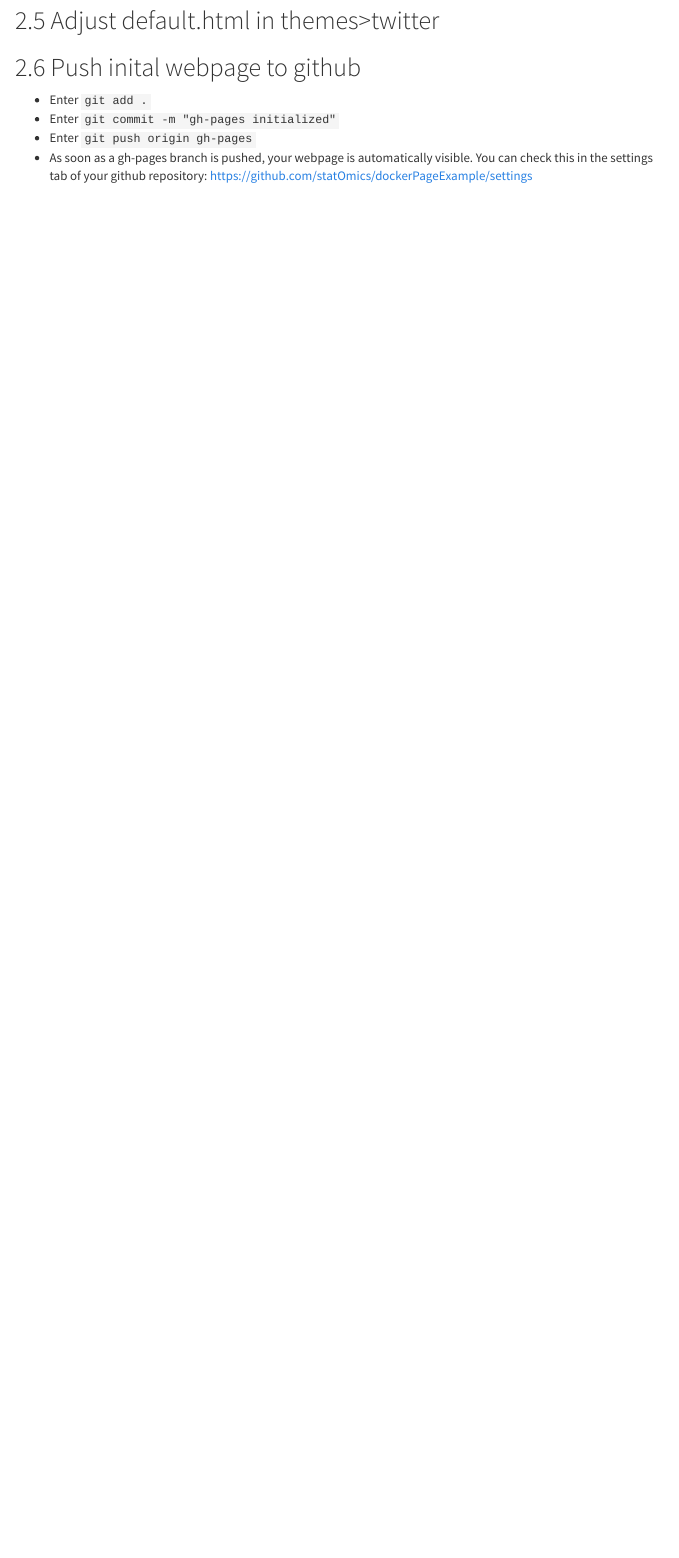
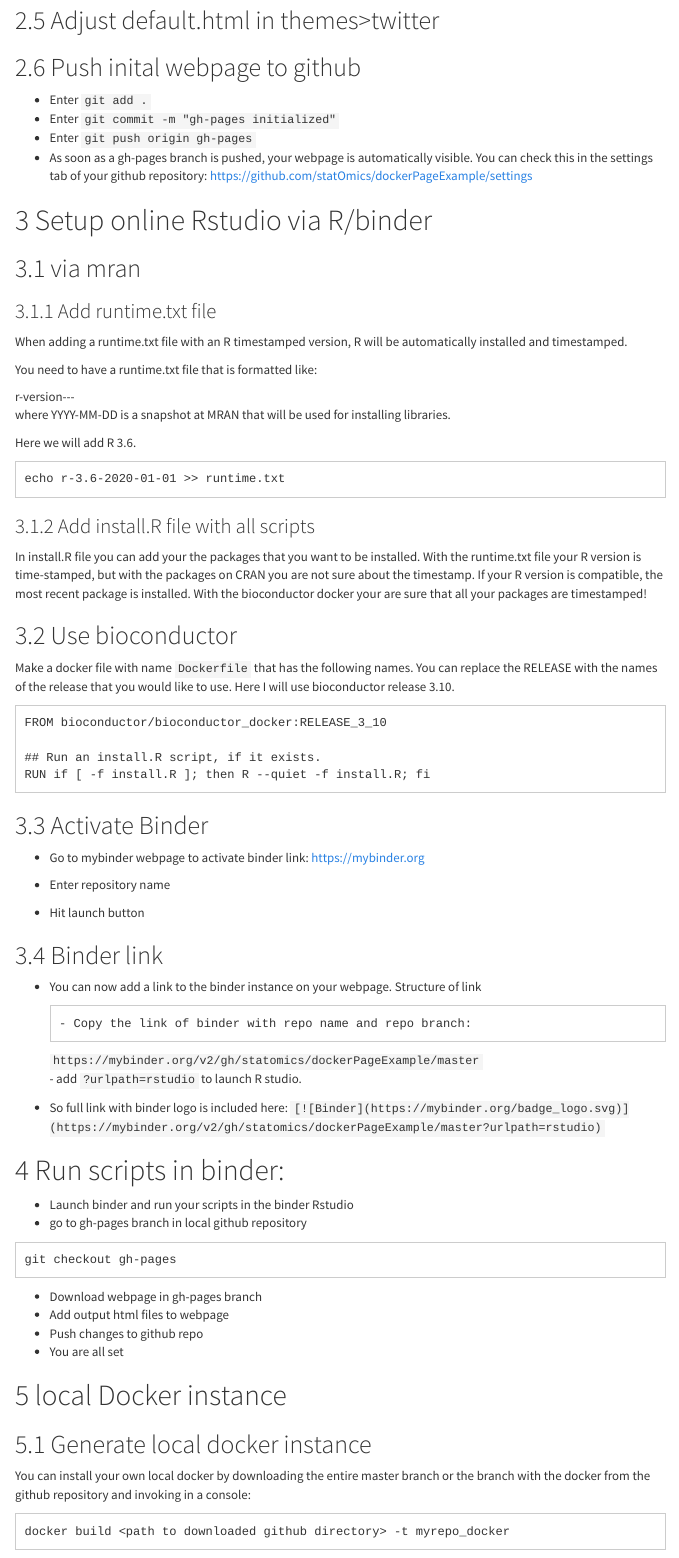
Before and after one commit to statOmics/dockerPageExample, an R Markdown document (rmarkdownScripts/instructions.Rmd): the page in a window 1100 px wide, from 1160 px down. Rendered offline with R 4.5, knitr and Pandoc, with nearby package versions; menus at the side of the page are left out.

````diff
--- a/rmarkdownScripts/instructions.Rmd
+++ b/rmarkdownScripts/instructions.Rmd
@@ -57,3 +58,76 @@
 - Enter `git push origin gh-pages`
 - As soon as a gh-pages branch is pushed, your webpage is automatically visible. You can check this in the settings tab of your github repository:
 [https://github.com/statOmics/dockerPageExample/settings](https://github.com/statOmics/dockerPageExample/settings)
+
+# Setup online Rstudio via R/binder
+## via mran
+### Add runtime.txt file
+When adding a runtime.txt file with an R timestamped version, R will be automatically installed and timestamped.
+
+You need to have a runtime.txt file that is formatted like:
+
+r-version-<YYYY>-<MM>-<DD>
+
+where YYYY-MM-DD is a snapshot at MRAN that will be used for installing libraries.
+
+Here we will add R 3.6.
+
+```
+echo r-3.6-2020-01-01 >> runtime.txt
+```
+
+### Add install.R file with all scripts
+
+In install.R file you can add your the packages that you want to be installed. With the runtime.txt file your R version is time-stamped, but with the packages on CRAN you are not sure about the timestamp.
+ If your R version is compatible, the most recent package is installed.
+ With the bioconductor docker your are sure that all your packages are timestamped!
+
+## Use bioconductor
+
+Make a docker file with name `Dockerfile` that has the following names.
+You can replace the RELEASE with the names of the release that you would like to use. Here I will use bioconductor release 3.10.
+
+```
+FROM bioconductor/bioconductor_docker:RELEASE_3_10
+
+## Run an install.R script, if it exists.
+RUN if [ -f install.R ]; then R --quiet -f install.R; fi
+```
+
+## Activate Binder
+
+- Go to mybinder webpage to activate binder link: [https://mybinder.org](https://mybinder.org)
+
+- Enter repository name
+
+- Hit launch button
+
+## Binder link
+
+- You can now add a link to the binder instance on your webpage. Structure of link
+
+      - Copy the link of binder with repo name and repo branch:
+`https://mybinder.org/v2/gh/statomics/dockerPageExample/master`
+      - add `?urlpath=rstudio` to launch R studio.
+
+- So full link with binder logo is included here:
+`[![Binder](https://mybinder.org/badge_logo.svg)](https://mybinder.org/v2/gh/statomics/dockerPageExample/master?urlpath=rstudio)`
+
+# Run scripts in binder:
+
+- Launch binder and run your scripts in the binder Rstudio
+- go to gh-pages branch in local github repository
+```
+git checkout gh-pages
+```
+- Download webpage in gh-pages branch
+- Add output html files to webpage
+- Push changes to github repo
+- You are all set
+
+# local Docker instance
+## Generate local docker instance
+You can install your own local docker by downloading the entire master branch or the branch with the docker from the github repository and invoking in a console:
+
+```
+docker build <path to downloaded github directory> -t myrepo_docker
````
Also changed, not shown: rmarkdownScripts/01-intro.Rmd (+6 -0 lines), rmarkdownScripts/01-intro.html, rmarkdownScripts/instructions.html, rmarkdownScripts/instructions.Rmd (19 more changed lines).
